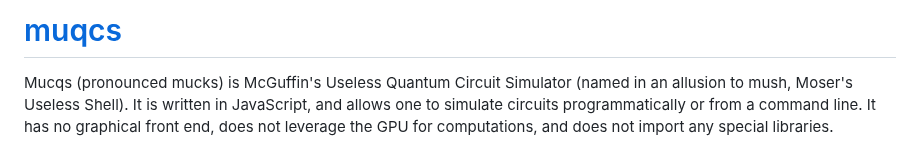
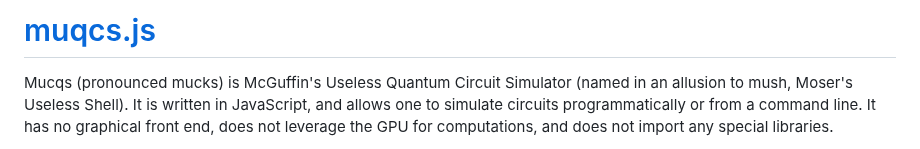
Before and after one commit to MJMcGuffin/muqcs.js, a Markdown page: README.md, the part around the change. Rendered like a GitHub page.

```diff
--- a/README.md
+++ b/README.md
@@ -1,4 +1,4 @@
-# <a href="https://mjmcguffin.github.io/muqcs/">muqcs</a>
+# <a href="https://mjmcguffin.github.io/muqcs.js/">muqcs.js</a>
 
 Mucqs (pronounced mucks) is McGuffin's Useless Quantum Circuit Simulator
 (named in an allusion to mush, Moser's Useless Shell).  It is written in JavaScript, and allows one to simulate circuits programmatically or from a command line.  It has no graphical front end, does not leverage the GPU for computations, and does not import any special libraries.
```
